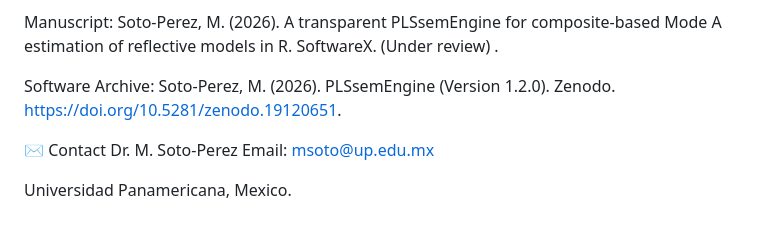
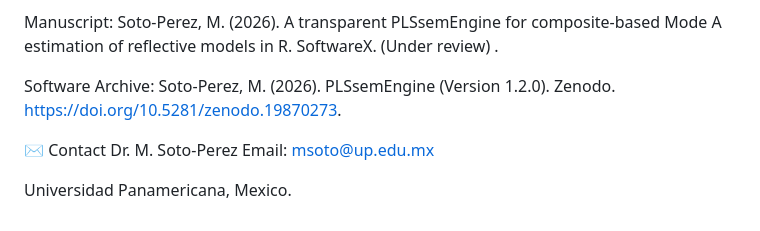
Before and after one commit to msoto-perez/pls-sem-engine, a Markdown page: README.md, the part around one of its changes. Rendered like a GitHub page.

```diff
--- a/README.md
+++ b/README.md
@@ -90,7 +90,7 @@ Manuscript:
 Soto-Perez, M. (2026). A transparent PLSsemEngine for composite-based Mode A estimation of reflective models in R. SoftwareX. (Under review) .
 
 Software Archive:
-Soto-Perez, M. (2026). PLSsemEngine (Version 1.2.0). Zenodo. https://doi.org/10.5281/zenodo.19120651.
+Soto-Perez, M. (2026). PLSsemEngine (Version 1.2.0). Zenodo. https://doi.org/10.5281/zenodo.19870273.
 
 ✉️ Contact
 Dr. M. Soto-Perez Email: msoto@up.edu.mx
```
Also changed, not shown: other parts of README.md (+1 -1 lines).
